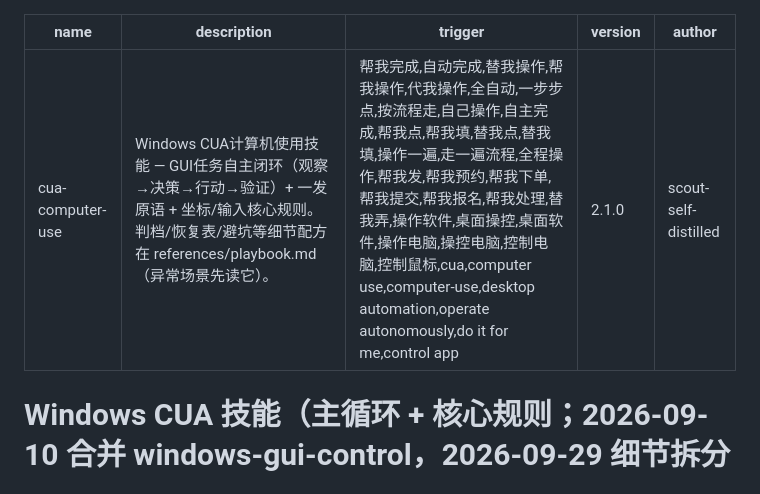
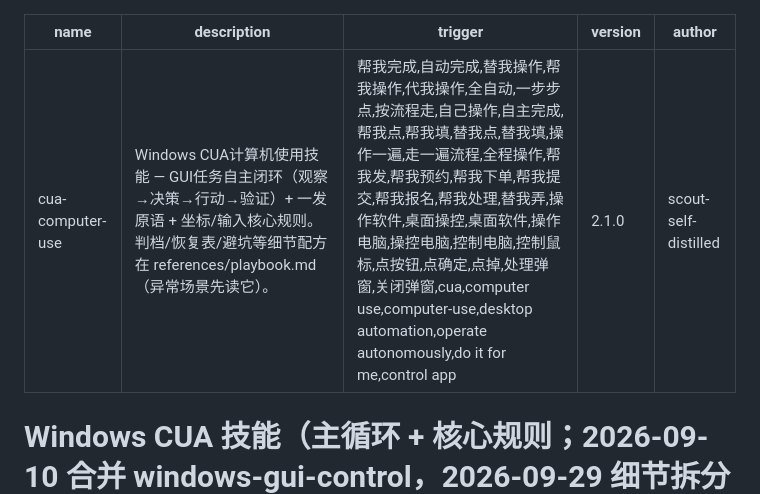
Before and after one commit to core-power/Scout-Agent, a Markdown page: skills-library/cua-computer-use/SKILL.md, the part around the change. Rendered like a GitHub page.

Commit message:
fix(skills): re-add 5 GUI-specific CUA triggers (dian-anniu/dian-quedin/diaodiao/tanchuang) to close no-app-name GUI request gap after trigger narrowing

```diff
--- a/skills-library/cua-computer-use/SKILL.md
+++ b/skills-library/cua-computer-use/SKILL.md
@@ -1,7 +1,7 @@
 ---
 name: cua-computer-use
 description: Windows CUA计算机使用技能 — GUI任务自主闭环（观察→决策→行动→验证）+ 一发原语 + 坐标/输入核心规则。判档/恢复表/避坑等细节配方在 references/playbook.md（异常场景先读它）。
-trigger: 帮我完成,自动完成,替我操作,帮我操作,代我操作,全自动,一步步点,按流程走,自己操作,自主完成,帮我点,帮我填,替我点,替我填,操作一遍,走一遍流程,全程操作,帮我发,帮我预约,帮我下单,帮我提交,帮我报名,帮我处理,替我弄,操作软件,桌面操控,桌面软件,操作电脑,操控电脑,控制电脑,控制鼠标,cua,computer use,computer-use,desktop automation,operate autonomously,do it for me,control app
+trigger: 帮我完成,自动完成,替我操作,帮我操作,代我操作,全自动,一步步点,按流程走,自己操作,自主完成,帮我点,帮我填,替我点,替我填,操作一遍,走一遍流程,全程操作,帮我发,帮我预约,帮我下单,帮我提交,帮我报名,帮我处理,替我弄,操作软件,桌面操控,桌面软件,操作电脑,操控电脑,控制电脑,控制鼠标,点按钮,点确定,点掉,处理弹窗,关闭弹窗,cua,computer use,computer-use,desktop automation,operate autonomously,do it for me,control app
 version: 2.1.0
 author: scout-self-distilled
 ---
```
